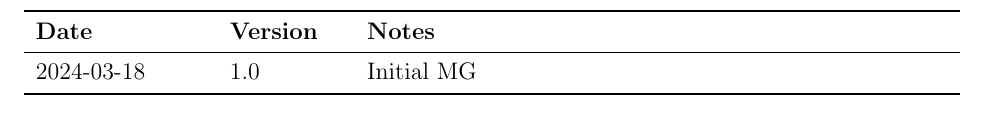
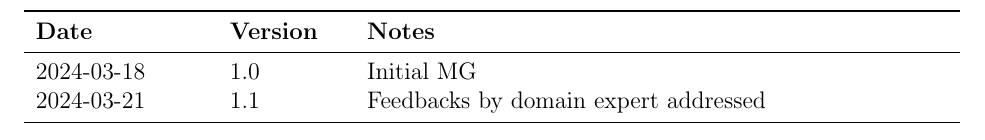
Before and after one commit to omltcat/turbulent-flow, a LaTeX document (docs/Design/SoftArchitecture/MG.tex): part of page 2 of 13, cut so that both start at the same text. Compiled offline with pdfLaTeX.

Commit message:
Update MG and MIS to 1.1, with feedbacks by domain expert addressed

```diff
--- a/docs/Design/SoftArchitecture/MG.tex
+++ b/docs/Design/SoftArchitecture/MG.tex
@@ -47,6 +47,7 @@
 \toprule {\bf Date} & {\bf Version} & {\bf Notes}\\
 \midrule
 2024-03-18 & 1.0 & Initial MG\\
+2024-03-21 & 1.1 & Feedbacks by domain expert addressed\\
 % Date 2 & 1.1 & Notes\\
 \bottomrule
 \end{tabularx}
```
Also changed, not shown: docs/Design/SoftDetailedDes/MIS.tex (+1 -0 lines), docs/Design/SoftArchitecture/MG.pdf, docs/Design/SoftDetailedDes/MIS.pdf.
